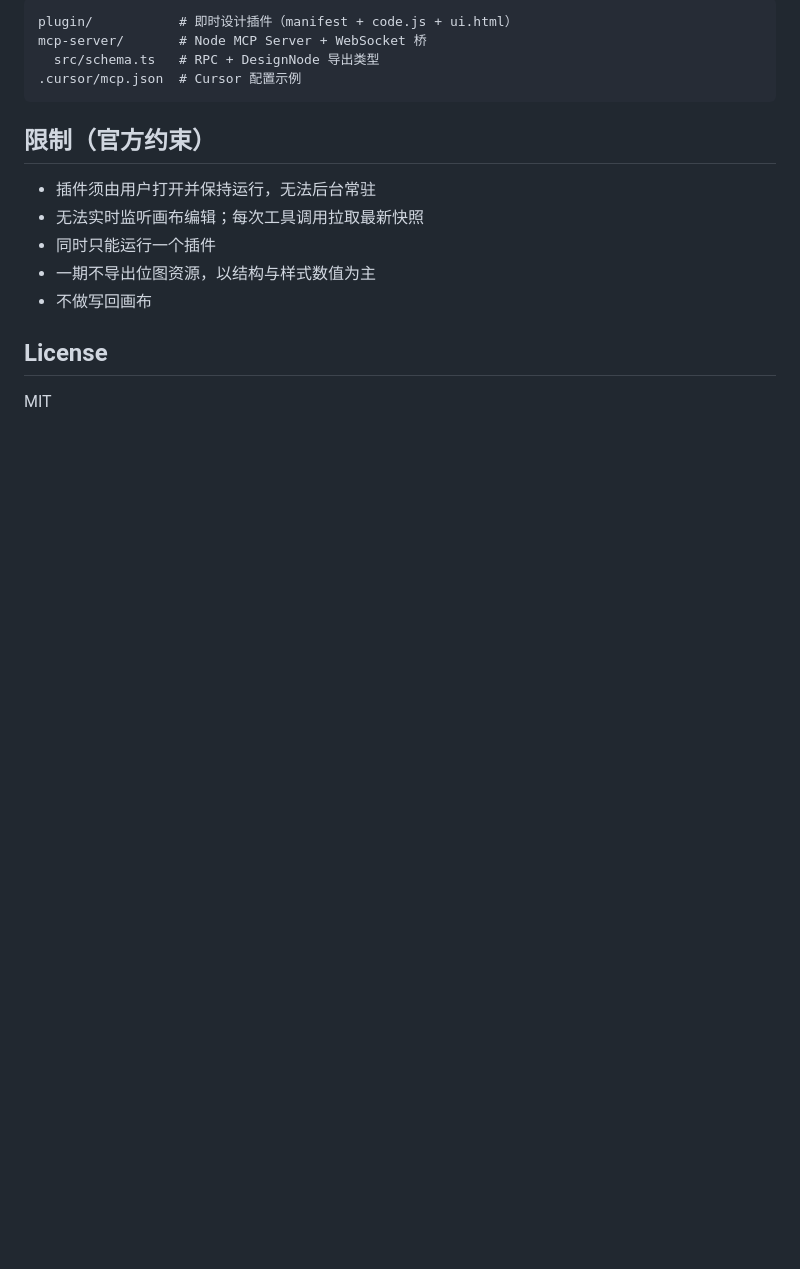
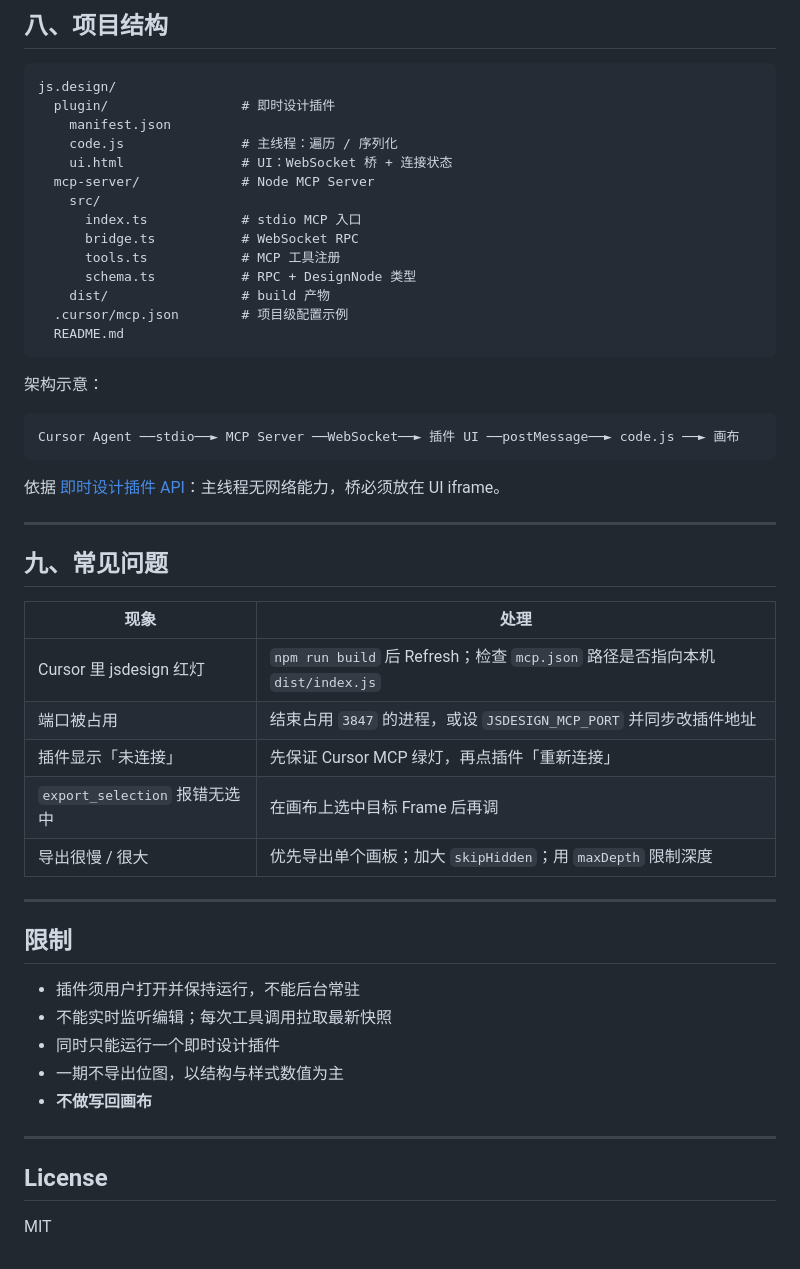
Before and after one commit to nothing-sy/js.design, a Markdown page: README.md, the part around one of its changes. Drawn GitHub-style; blank space fills up the shorter version.

````diff
--- a/README.md
+++ b/README.md
@@ -95,18 +161,54 @@ npm run build
 
-```
-plugin/           # 即时设计插件（manifest + code.js + ui.html）
-mcp-server/       # Node MCP Server + WebSocket 桥
-  src/schema.ts   # RPC + DesignNode 导出类型
-.cursor/mcp.json  # Cursor 配置示例
+## 八、项目结构
+
+```text
+js.design/
+  plugin/                 # 即时设计插件
+    manifest.json
+    code.js               # 主线程：遍历 / 序列化
+    ui.html               # UI：WebSocket 桥 + 连接状态
+  mcp-server/             # Node MCP Server
+    src/
+      index.ts            # stdio MCP 入口
+      bridge.ts           # WebSocket RPC
+      tools.ts            # MCP 工具注册
+      schema.ts           # RPC + DesignNode 类型
+    dist/                 # build 产物
+  .cursor/mcp.json        # 项目级配置示例
+  README.md
 ```
 
-## 限制（官方约束）
+架构示意：
 
-- 插件须由用户打开并保持运行，无法后台常驻
-- 无法实时监听画布编辑；每次工具调用拉取最新快照
-- 同时只能运行一个插件
-- 一期不导出位图资源，以结构与样式数值为主
-- 不做写回画布
+```text
+Cursor Agent ──stdio──► MCP Server ──WebSocket──► 插件 UI ──postMessage──► code.js ──► 画布
+```
+
+依据 [即时设计插件 API](https://js.design/developer-doc/plugin/guide/start/Intro)：主线程无网络能力，桥必须放在 UI iframe。
+
+---
+
+## 九、常见问题
+
+| 现象 | 处理 |
+|------|------|
+| Cursor 里 jsdesign 红灯 | `npm run build` 后 Refresh；检查 `mcp.json` 路径是否指向本机 `dist/index.js` |
+| 端口被占用 | 结束占用 `3847` 的进程，或设 `JSDESIGN_MCP_PORT` 并同步改插件地址 |
+| 插件显示「未连接」 | 先保证 Cursor MCP 绿灯，再点插件「重新连接」 |
+| `export_selection` 报错无选中 | 在画布上选中目标 Frame 后再调 |
+| 导出很慢 / 很大 | 优先导出单个画板；加大 `skipHidden`；用 `maxDepth` 限制深度 |
+
+---
+
+## 限制
+
+- 插件须用户打开并保持运行，不能后台常驻
+- 不能实时监听编辑；每次工具调用拉取最新快照
+- 同时只能运行一个即时设计插件
+- 一期不导出位图，以结构与样式数值为主
+- **不做写回画布**
+
+---
 
 ## License
 
````
Also changed, not shown: other parts of README.md (+113 -47 lines).
